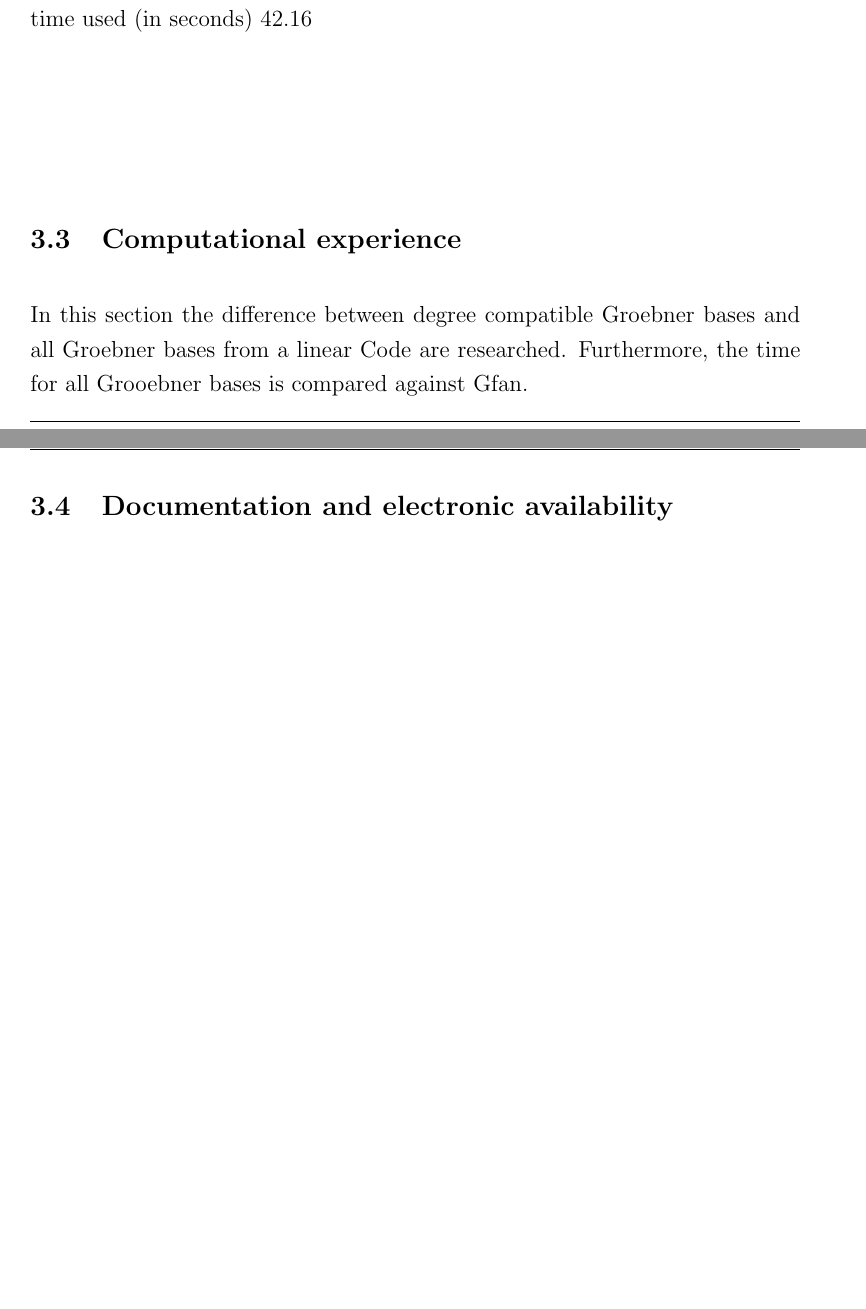
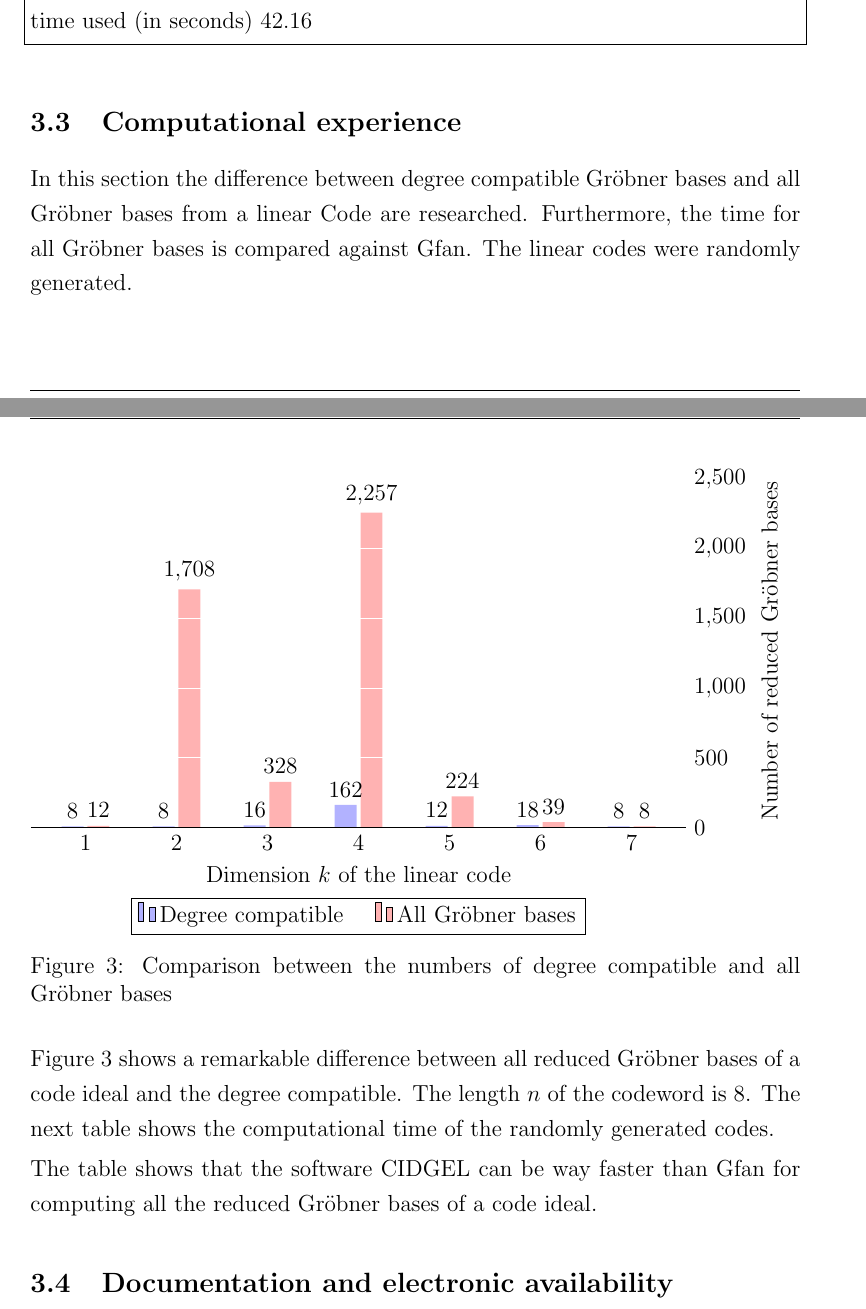
Before and after one commit to smdr2670/CIDGEL, a LaTeX document (paper/drba.tex, which reads paper/drba_sw.tex): two parts of pages 39 and 40 of 43, joined at a grey line, cut so that both start at the same text, the shorter picture padded with empty space. Compiled offline with pdfLaTeX.

Commit message:
Bachelorarbeit
Zwischencommit :+1:

```diff
--- a/paper/drba.tex
+++ b/paper/drba.tex
@@ -24,6 +24,14 @@
 \usepackage[english]{babel}
 % \usepackage[T1]{fontenc}
 % \usepackage{lmodern}
+
+\usepackage{pgfplots}
+
+\pgfplotsset{
+  compat=1.9,
+  xlabel near ticks,
+  ylabel near ticks
+}
 
 
 
--- a/paper/drba_sw.tex
+++ b/paper/drba_sw.tex
@@ -153,9 +154,66 @@ time used (in seconds) 42.16
 
 
 
+\subsection{Computational experience}
+\label{subsec:compexp}
+In this section the difference between degree compatible Gröbner bases and all Gröbner bases from a linear Code are researched. Furthermore, the time for all Gröbner bases is compared against Gfan.
+The linear codes were randomly generated.
+\newpage
+\begin{figure}[h]
+\begin{tikzpicture}
+  \centering
+  \begin{axis}[
+        ybar, axis on top,
+       % title={Example Text},
+        height=8cm, width=13.5cm,
+        bar width=0.4cm,
+        ymajorgrids, tick align=inside,
+        major grid style={draw=white},
+        enlarge y limits={value=.1,upper},
+        ymin=0, ymax=2300,
+        axis x line*=bottom,
+        axis y line*=right,
+        y axis line style={opacity=0},
+        tickwidth=0pt,
+        enlarge x limits=true,
+        legend style={
+            at={(0.5,-0.2)},
+            anchor=north,
+            legend columns=-1,
+            /tikz/every even column/.append style={column sep=0.5cm}
+        },
+        xlabel={Dimension $k$ of the linear code},
+        ylabel={Number of reduced Gröbner bases},
+        symbolic x coords={ 1,2,3,4,5,6,7},
+       xtick=data,
+       nodes near coords={
+        \pgfmathprintnumber[precision=0]{\pgfplotspointmeta}
+       }
+    ]
+    \addplot [draw=none, fill=blue!30] coordinates {
+      (1,8)
+      (2,8)
+      (3,16)
+      (4,162)
+      (5,12)
+      (6,18)
+      (7,8)};
+
+   \addplot [draw=none,fill=red!30] coordinates {
+      (1,12)
+      (2,1708)
+      (3,328)
+      (4,2257)
+      (5,224)
+      (6,39)
+      (7,8)};
 
 
+    \legend{Degree compatible,All Gröbner bases}
+  \end{axis}
+  \end{tikzpicture}
+  \caption{Comparison between the numbers of degree compatible and all Gröbner bases }
+  \label{fig:numbergb}
+  \end{figure}
 
-\subsection{Computational experience}
-\label{subsec:compexp}
-In this section the difference between degree compatible Groebner bases and all Groebner bases from a linear Code are researched. Furthermore, the time for all Grooebner bases is compared against Gfan.
+Figure \ref{fig:numbergb} shows a remarkable difference between all reduced Gröbner bases of a code ideal and the degree compatible. The length $n$ of the codeword is 8. The next table shows the computational time of the randomly generated codes.
@@ -162,3 +236,4 @@ In this section the difference between degree compatible Groebner bases and all
+ The table shows that the software CIDGEL can be way faster than Gfan for computing all the reduced Gröbner bases of a code ideal.
 
 %TODO: HIER EIN PAAR BILDER HOCHLADEN
 %TODO: EXTREMBEISPIEL ZEIGEN UND VLLT SAGEN WARUM NICHT FÜR GRÖSSERE BASEN
```
Also changed, not shown: paper/drba_gb.tex (+7 -7 lines), paper/drba.pdf, paper/drba_sw.tex (25 more changed lines), 4 other files.
